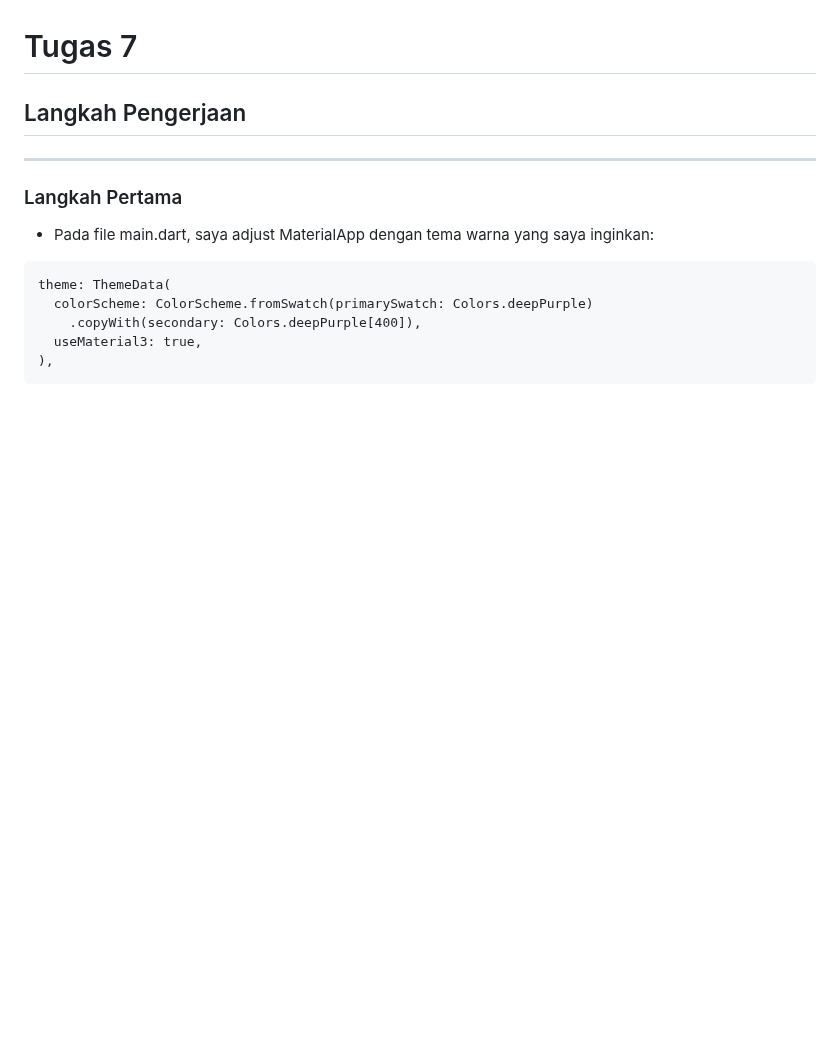
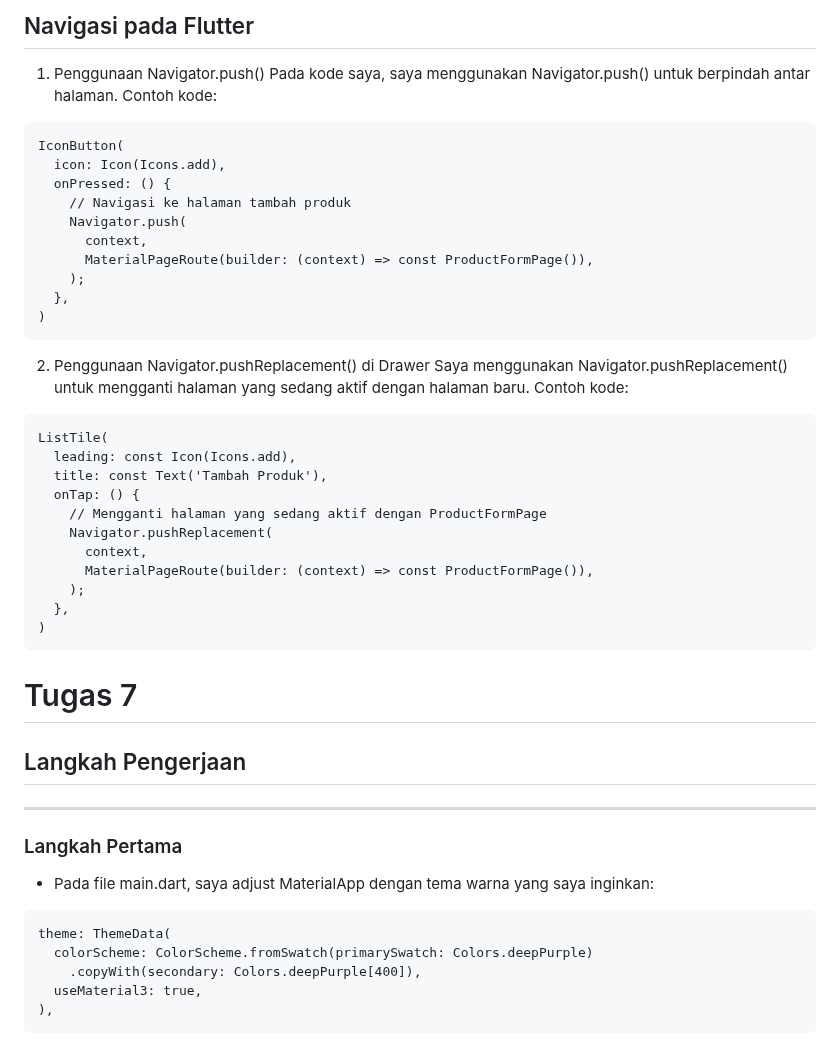
Before and after one commit to aernanto/BeliBajuMobile, a Markdown page: README.md, the part around one of its changes. GitHub-like rendering; blank space fills up the shorter version.

Commit message:
Final README.md

````diff
--- a/README.md
+++ b/README.md
@@ -11,3 +103,33 @@ Nama e-commerce: BeliBaju
+## Navigasi pada Flutter
+1) Penggunaan Navigator.push()
+Pada kode saya, saya menggunakan Navigator.push() untuk berpindah antar halaman. Contoh kode:
+```
+IconButton(
+  icon: Icon(Icons.add),
+  onPressed: () {
+    // Navigasi ke halaman tambah produk
+    Navigator.push(
+      context,
+      MaterialPageRoute(builder: (context) => const ProductFormPage()),
+    );
+  },
+)
+```
+2) Penggunaan Navigator.pushReplacement() di Drawer
+Saya menggunakan Navigator.pushReplacement() untuk mengganti halaman yang sedang aktif dengan halaman baru. Contoh kode:
+```
+ListTile(
+  leading: const Icon(Icons.add),
+  title: const Text('Tambah Produk'),
+  onTap: () {
+    // Mengganti halaman yang sedang aktif dengan ProductFormPage
+    Navigator.pushReplacement(
+      context,
+      MaterialPageRoute(builder: (context) => const ProductFormPage()),
+    );
+  },
+)
+```
 
 # Tugas 7
 
````
Also changed, not shown: other parts of README.md (+92 -0 lines).
